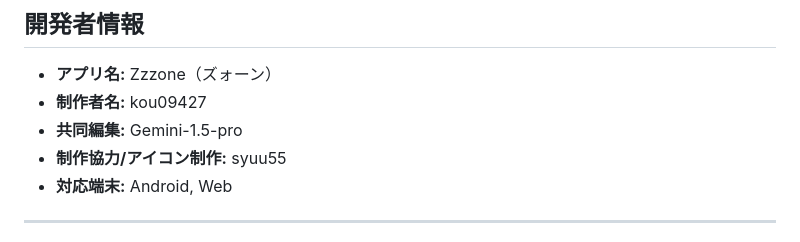
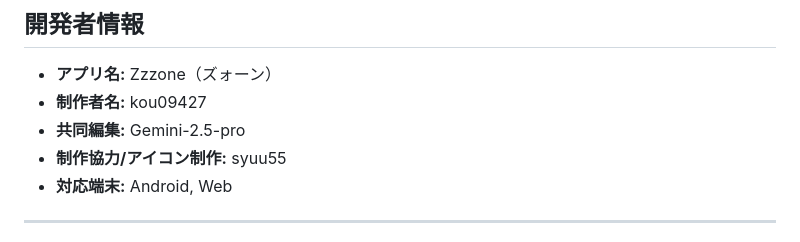
Before and after one commit to Shu5555/Zzzone, a Markdown page: README.md, the part around the change. Rendered like a GitHub page.

Commit message:
commit now

```diff
--- a/README.md
+++ b/README.md
@@ -104,7 +104,7 @@ flutter build apk --release
 ## 開発者情報
 - **アプリ名:** Zzzone（ズォーン）
 - **制作者名:** kou09427
-- **共同編集:** Gemini-1.5-pro
+- **共同編集:** Gemini-2.5-pro
 - **制作協力/アイコン制作:** syuu55
 - **対応端末:** Android, Web
 
```
